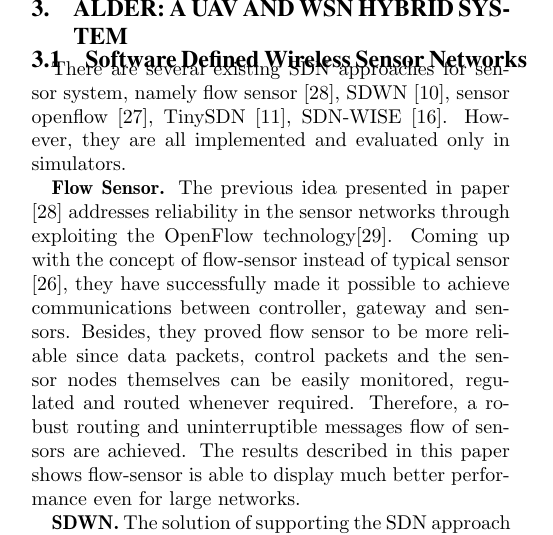
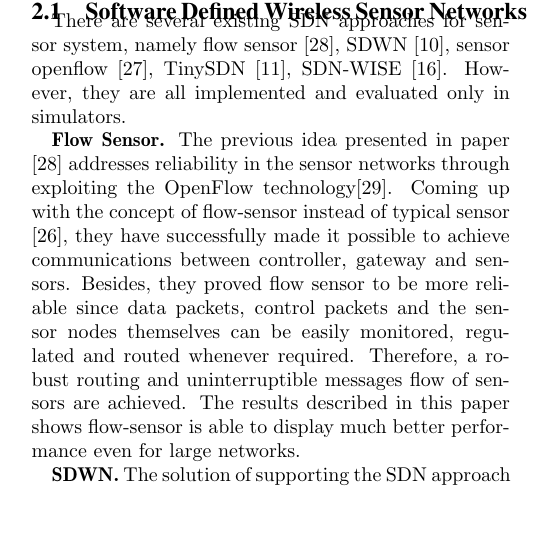
Before and after one commit to fcmlau/SDWN, a LaTeX paper (UAV-SDWSN.tex, which reads RW.tex): part of one column of page 2 of 16, cut at the place of the change, the shorter picture padded with empty space. Compiled offline with pdfLaTeX.

Commit message:
Update RW

```diff
--- a/RW.tex
+++ b/RW.tex
@@ -1,6 +1,4 @@
 \section{Related work}
-
-\section{Alder: a UAV and WSN hybrid system}
 
 
 \subsection{Software Defined Wireless Sensor Networks}
```
Also changed, not shown: UAV-SDWSN.pdf (added).
